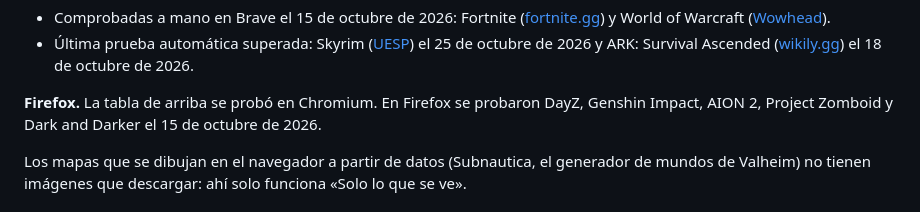
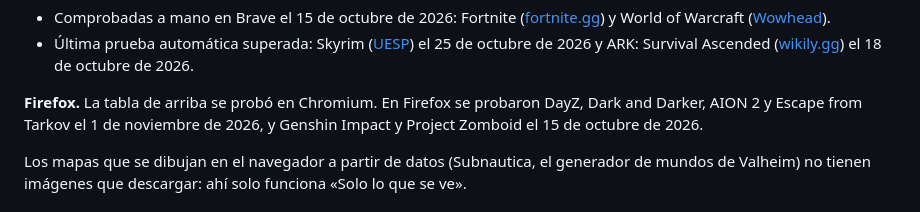
Before and after one commit to javimentallab/drawingamemaps, a Markdown page: README.es.md, the part around the change. Rendered like a GitHub page.

Commit message:
README: Firefox test coverage for 2.2.1
Co-Authored-By: Claude Opus 5.5 <noreply@anthropic.com>
Claude-Session: https://claude.ai/code/session_01St6Ugo7Lpr3fbcXfZRxjbb

```diff
--- a/README.es.md
+++ b/README.es.md
@@ -81,7 +81,7 @@ La versión 2.2 descargó cada uno de estos mapas enteros en un navegador de pru
 - Comprobadas a mano en Brave el 15 de octubre de 2026: Fortnite ([fortnite.gg](https://fortnite.gg/)) y World of Warcraft ([Wowhead](https://www.wowhead.com/maps)).
 - Última prueba automática superada: Skyrim ([UESP](https://en.uesp.net/maps/srmap/srmap.shtml)) el 25 de octubre de 2026 y ARK: Survival Ascended ([wikily.gg](https://wikily.gg/ark-survival-ascended/maps/the-island)) el 18 de octubre de 2026.
 
-**Firefox.** La tabla de arriba se probó en Chromium. En Firefox se probaron DayZ, Genshin Impact, AION 2, Project Zomboid y Dark and Darker el 15 de octubre de 2026.
+**Firefox.** La tabla de arriba se probó en Chromium. En Firefox se probaron DayZ, Dark and Darker, AION 2 y Escape from Tarkov el 1 de noviembre de 2026, y Genshin Impact y Project Zomboid el 15 de octubre de 2026.
 
 Los mapas que se dibujan en el navegador a partir de datos (Subnautica, el generador de mundos de Valheim) no tienen imágenes que descargar: ahí solo funciona «Solo lo que se ve».
 
```
Also changed, not shown: README.md (+1 -1 lines).
